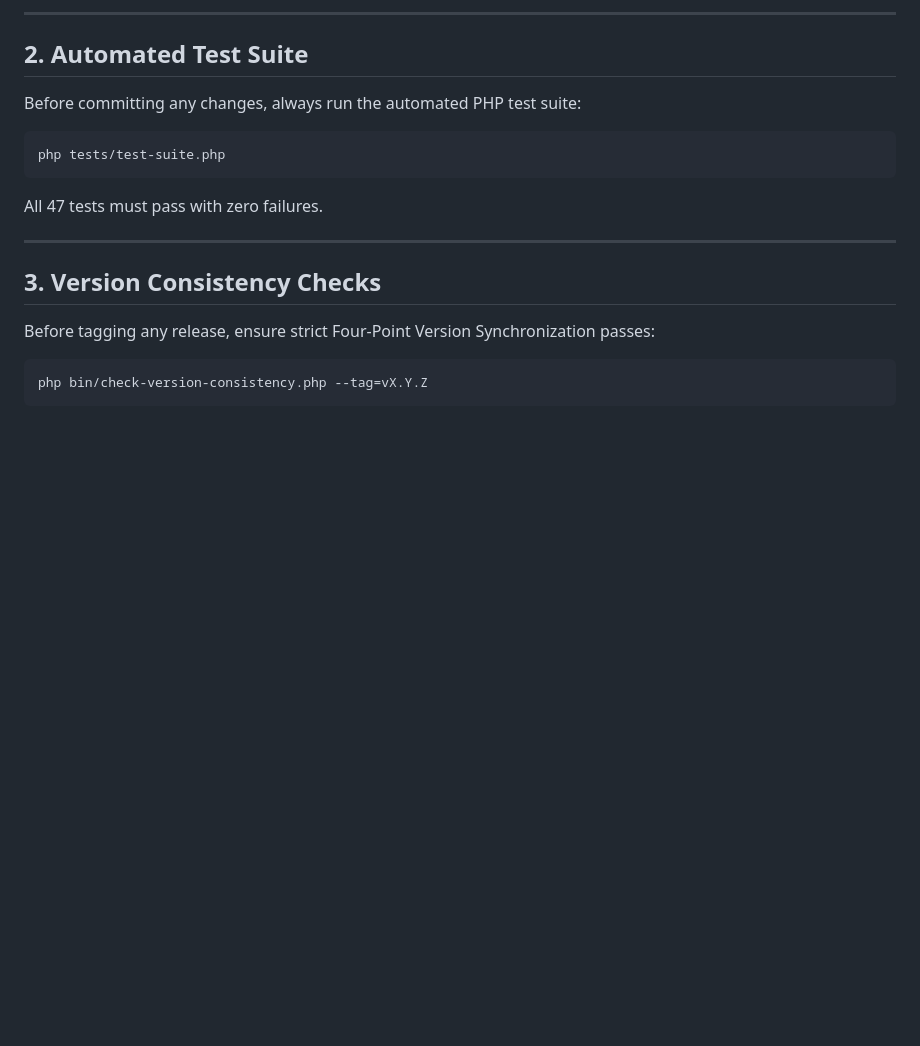
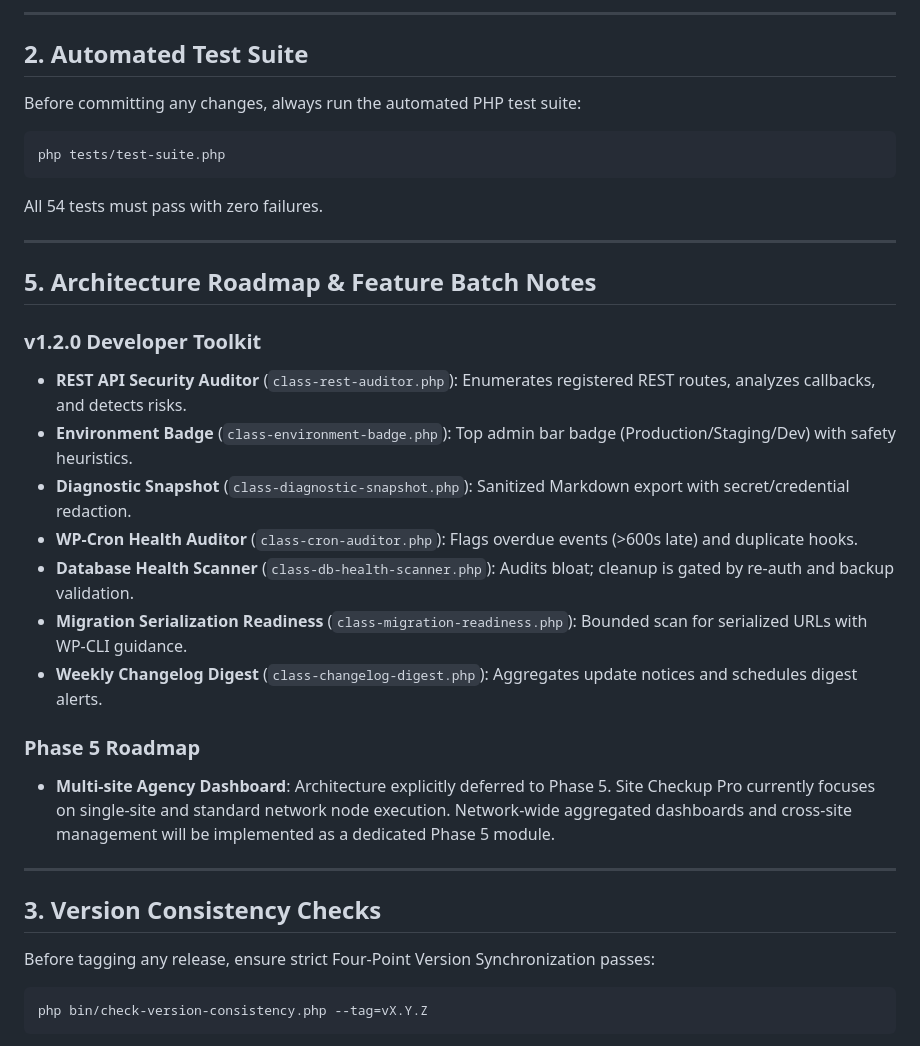
Before and after one commit to GeniousSonu/Site-Checkup-Pro, a Markdown page: DEVELOPMENT.md, the part around the change. GitHub-like rendering; blank space fills up the shorter version.

Commit message:
Docs: Update DEVELOPMENT.md with 54 test count and Phase 5 architecture notes

````diff
--- a/DEVELOPMENT.md
+++ b/DEVELOPMENT.md
@@ -29,7 +29,23 @@ Before committing any changes, always run the automated PHP test suite:
 php tests/test-suite.php
 ```
 
-All 47 tests must pass with zero failures.
+All 54 tests must pass with zero failures.
+
+---
+
+## 5. Architecture Roadmap & Feature Batch Notes
+
+### v1.2.0 Developer Toolkit
+- **REST API Security Auditor** (`class-rest-auditor.php`): Enumerates registered REST routes, analyzes callbacks, and detects risks.
+- **Environment Badge** (`class-environment-badge.php`): Top admin bar badge (Production/Staging/Dev) with safety heuristics.
+- **Diagnostic Snapshot** (`class-diagnostic-snapshot.php`): Sanitized Markdown export with secret/credential redaction.
+- **WP-Cron Health Auditor** (`class-cron-auditor.php`): Flags overdue events (>600s late) and duplicate hooks.
+- **Database Health Scanner** (`class-db-health-scanner.php`): Audits bloat; cleanup is gated by re-auth and backup validation.
+- **Migration Serialization Readiness** (`class-migration-readiness.php`): Bounded scan for serialized URLs with WP-CLI guidance.
+- **Weekly Changelog Digest** (`class-changelog-digest.php`): Aggregates update notices and schedules digest alerts.
+
+### Phase 5 Roadmap
+- **Multi-site Agency Dashboard**: Architecture explicitly deferred to Phase 5. Site Checkup Pro currently focuses on single-site and standard network node execution. Network-wide aggregated dashboards and cross-site management will be implemented as a dedicated Phase 5 module.
 
 ---
 
````
